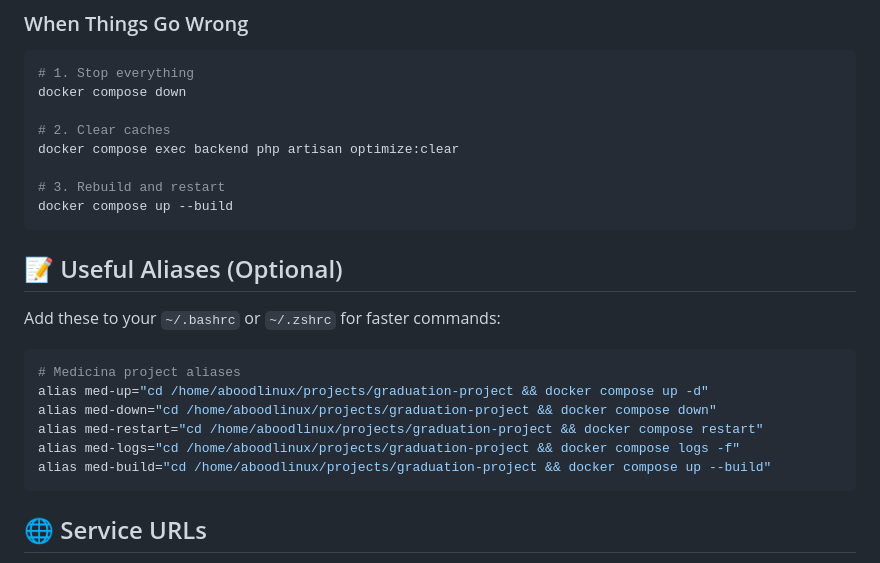
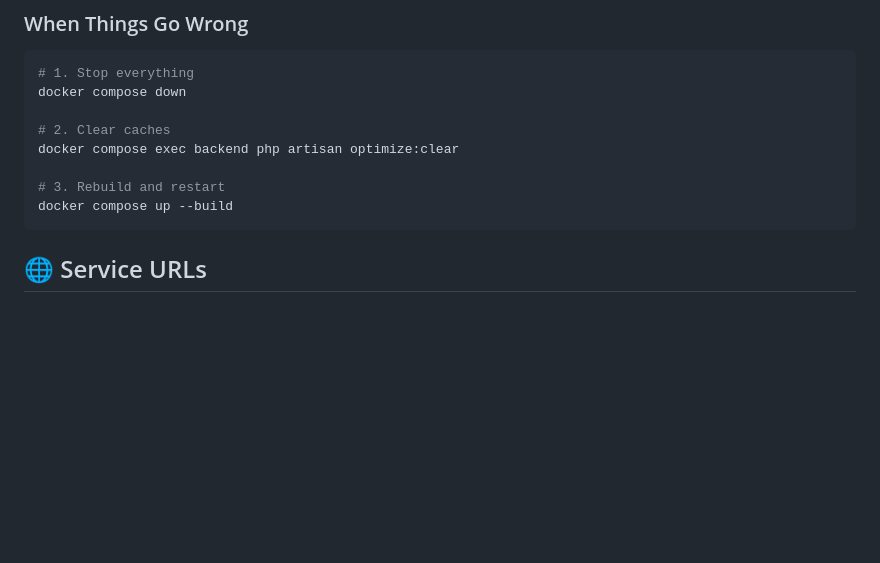
Before and after one commit to abdalrahmanalmahrouq/graduation-project, a Markdown page: DEVELOPMENT_COMMANDS.md, the part around the change. Drawn GitHub-style; blank space fills up the shorter version.

Commit message:
Modify: delete some unwanted instructions

````diff
--- a/DEVELOPMENT_COMMANDS.md
+++ b/DEVELOPMENT_COMMANDS.md
@@ -258,18 +258,6 @@ docker compose exec backend php artisan optimize:clear
 docker compose up --build
 ```
 
-## 📝 Useful Aliases (Optional)
-
-Add these to your `~/.bashrc` or `~/.zshrc` for faster commands:
-
-```bash
-# Medicina project aliases
-alias med-up="cd /home/aboodlinux/projects/graduation-project && docker compose up -d"
-alias med-down="cd /home/aboodlinux/projects/graduation-project && docker compose down"
-alias med-restart="cd /home/aboodlinux/projects/graduation-project && docker compose restart"
-alias med-logs="cd /home/aboodlinux/projects/graduation-project && docker compose logs -f"
-alias med-build="cd /home/aboodlinux/projects/graduation-project && docker compose up --build"
-```
 
 ## 🌐 Service URLs
 
````
